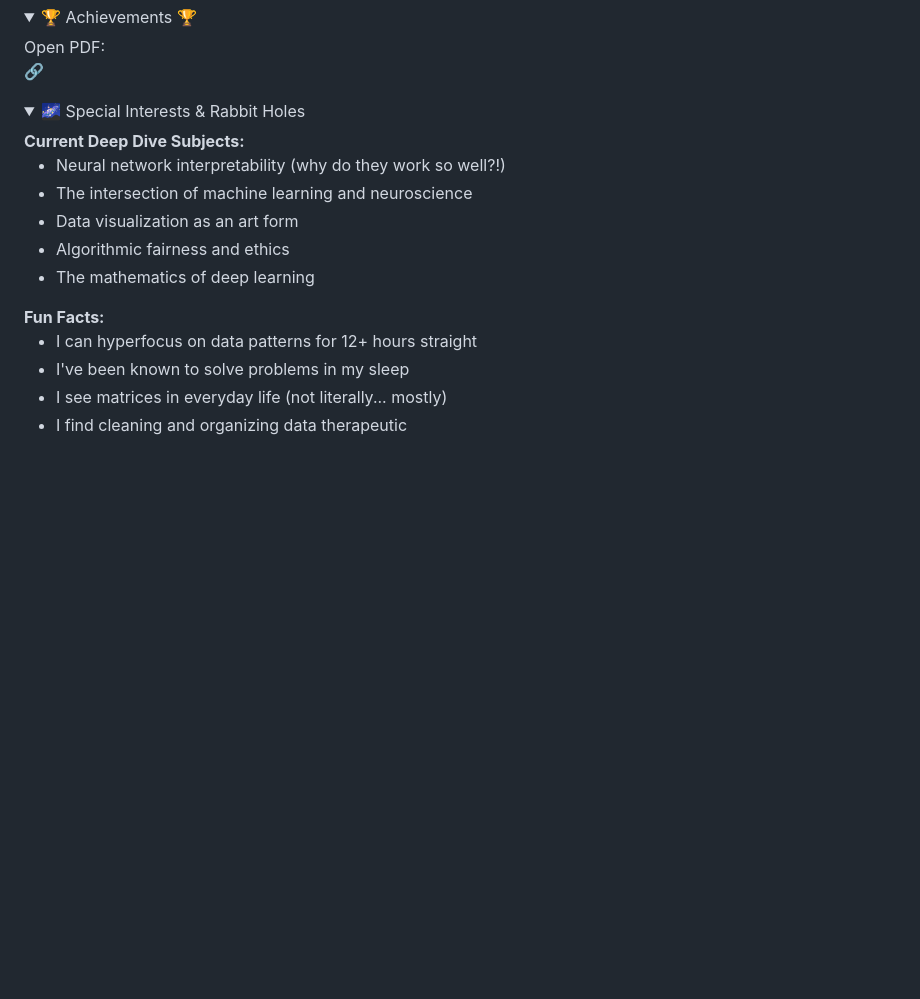
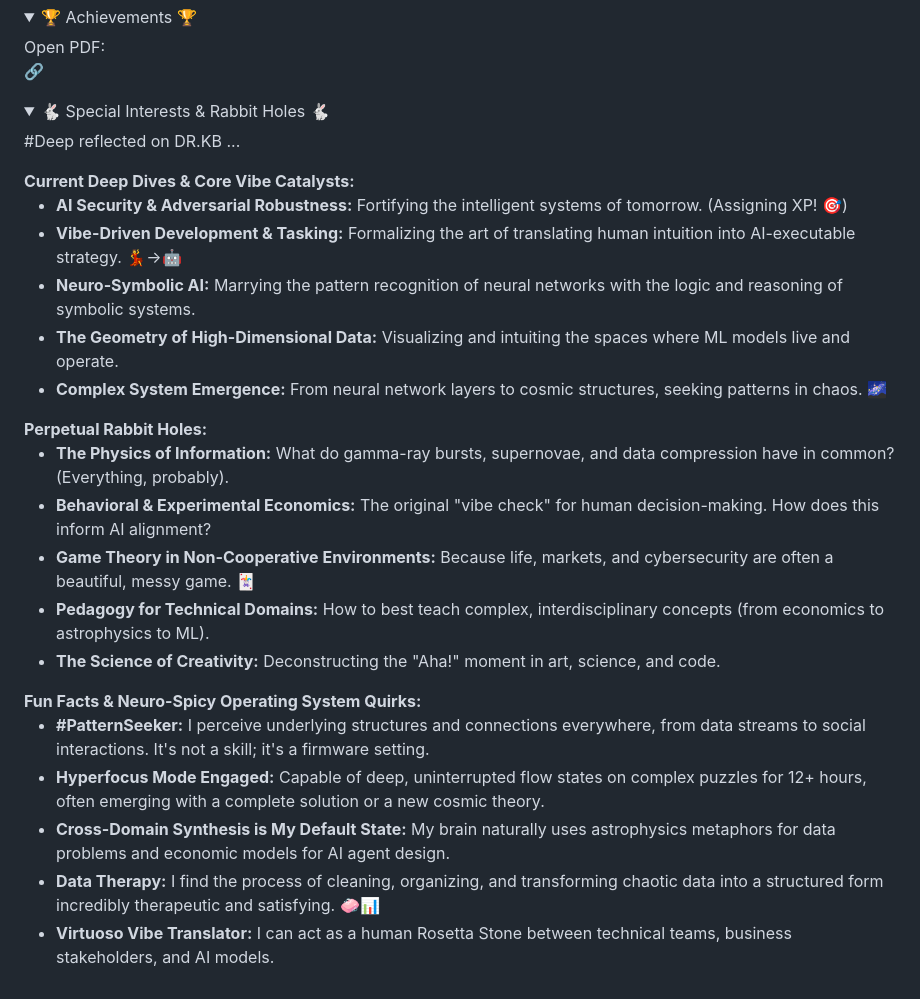
Before and after one commit to bkornpob/bkornpob.github.io, a Markdown page: CV/CV-home.md, the part around the change. GitHub-like rendering; folded sections open; blank space fills up the shorter version.

Commit message:
stable 1

```diff
--- a/CV/CV-home.md
+++ b/CV/CV-home.md
@@ -494,25 +494,38 @@ but CV ...
 </details>
 
 <details>
-<summary>🌌 Special Interests & Rabbit Holes</summary>
+<summary>🐇 Special Interests & Rabbit Holes 🐇</summary>
+
+#Deep reflected on DR.KB ...
 
 <div class="special-interests">
-  <strong>Current Deep Dive Subjects:</strong>
+  <strong>Current Deep Dives & Core Vibe Catalysts:</strong>
 </div>
 
-- Neural network interpretability (why do they work so well?!)
-- The intersection of machine learning and neuroscience
-- Data visualization as an art form
-- Algorithmic fairness and ethics
-- The mathematics of deep learning
+- **AI Security & Adversarial Robustness:** Fortifying the intelligent systems of tomorrow. (Assigning XP! 🎯)
+- **Vibe-Driven Development & Tasking:** Formalizing the art of translating human intuition into AI-executable strategy. 💃→🤖
+- **Neuro-Symbolic AI:** Marrying the pattern recognition of neural networks with the logic and reasoning of symbolic systems.
+- **The Geometry of High-Dimensional Data:** Visualizing and intuiting the spaces where ML models live and operate.
+- **Complex System Emergence:** From neural network layers to cosmic structures, seeking patterns in chaos. 🌌
 
 <div class="special-interests">
-  <strong>Fun Facts:</strong>
+  <strong>Perpetual Rabbit Holes:</strong>
 </div>
 
-- I can hyperfocus on data patterns for 12+ hours straight
-- I've been known to solve problems in my sleep
-- I see matrices in everyday life (not literally... mostly)
-- I find cleaning and organizing data therapeutic
+- **The Physics of Information:** What do gamma-ray bursts, supernovae, and data compression have in common? (Everything, probably).
+- **Behavioral & Experimental Economics:** The original "vibe check" for human decision-making. How does this inform AI alignment?
+- **Game Theory in Non-Cooperative Environments:** Because life, markets, and cybersecurity are often a beautiful, messy game. 🃏
+- **Pedagogy for Technical Domains:** How to best teach complex, interdisciplinary concepts (from economics to astrophysics to ML).
+- **The Science of Creativity:** Deconstructing the "Aha!" moment in art, science, and code.
+
+<div class="special-interests-2">
+  <strong>Fun Facts & Neuro-Spicy Operating System Quirks:</strong>
+</div>
+
+- **#PatternSeeker:** I perceive underlying structures and connections everywhere, from data streams to social interactions. It's not a skill; it's a firmware setting.
+- **Hyperfocus Mode Engaged:** Capable of deep, uninterrupted flow states on complex puzzles for 12+ hours, often emerging with a complete solution or a new cosmic theory.
+- **Cross-Domain Synthesis is My Default State:** My brain naturally uses astrophysics metaphors for data problems and economic models for AI agent design.
+- **Data Therapy:** I find the process of cleaning, organizing, and transforming chaotic data into a structured form incredibly therapeutic and satisfying. 🧼📊
+- **Virtuoso Vibe Translator:** I can act as a human Rosetta Stone between technical teams, business stakeholders, and AI models.
 
 </details>
```
